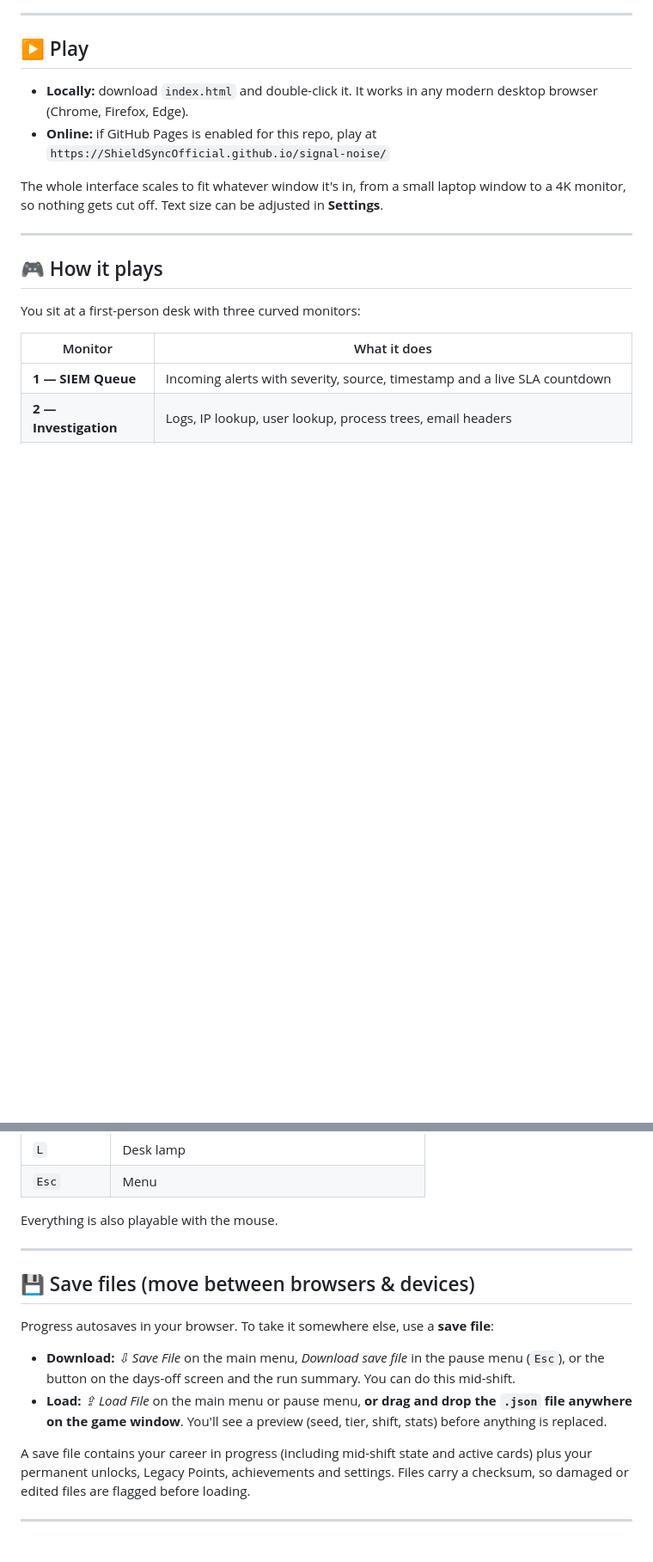
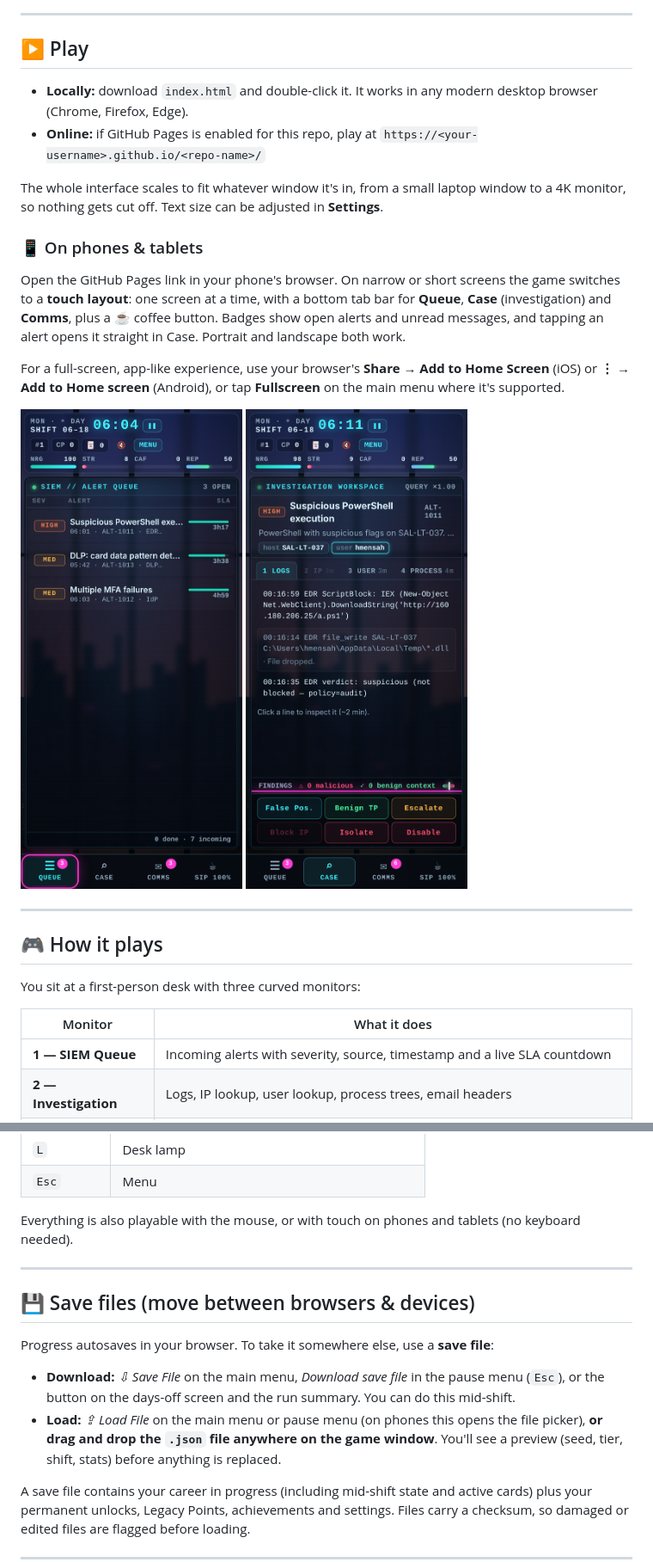
Before and after one commit to ShieldSyncOfficial/signal-noise, a Markdown page: README.md, 2 parts joined by grey strips. Shown at 86% size. Drawn GitHub-style; pictures changed too: screenshots/mobile-case.png (added), screenshots/mobile-queue.png (added); blank space fills up the shorter version.

```diff
--- a/README.md
+++ b/README.md
@@ -14,9 +14,19 @@ The whole game is **one self-contained HTML file**: no libraries, no build step,
 
 - **Locally:** download `index.html` and double-click it. It works in any modern desktop browser (Chrome, Firefox, Edge).
 - **Online:** if GitHub Pages is enabled for this repo, play at
-  `https://ShieldSyncOfficial.github.io/signal-noise/`
+  `https://<your-username>.github.io/<repo-name>/`
 
 The whole interface scales to fit whatever window it's in, from a small laptop window to a 4K monitor, so nothing gets cut off. Text size can be adjusted in **Settings**.
+
+### 📱 On phones & tablets
+Open the GitHub Pages link in your phone's browser. On narrow or short screens the game switches to a **touch layout**: one screen at a time, with a bottom tab bar for **Queue**, **Case** (investigation) and **Comms**, plus a ☕ coffee button. Badges show open alerts and unread messages, and tapping an alert opens it straight in Case. Portrait and landscape both work.
+
+For a full-screen, app-like experience, use your browser's **Share → Add to Home Screen** (iOS) or **⋮ → Add to Home screen** (Android), or tap **Fullscreen** on the main menu where it's supported.
+
+<p>
+  <img src="screenshots/mobile-queue.png" width="260" alt="Mobile alert queue">
+  <img src="screenshots/mobile-case.png" width="260" alt="Mobile investigation view">
+</p>
 
 ---
 
@@ -103,7 +113,7 @@ Every 5th shift, a major incident (ransomware outbreak, supply-chain compromise,
 | `L` | Desk lamp |
 | `Esc` | Menu |
 
-Everything is also playable with the mouse.
+Everything is also playable with the mouse, or with touch on phones and tablets (no keyboard needed).
 
 ---
 
@@ -112,7 +122,7 @@ Everything is also playable with the mouse.
 Progress autosaves in your browser. To take it somewhere else, use a **save file**:
 
 - **Download:** *⇩ Save File* on the main menu, *Download save file* in the pause menu (`Esc`), or the button on the days-off screen and the run summary. You can do this mid-shift.
-- **Load:** *⇪ Load File* on the main menu or pause menu, **or drag and drop the `.json` file anywhere on the game window**. You'll see a preview (seed, tier, shift, stats) before anything is replaced.
+- **Load:** *⇪ Load File* on the main menu or pause menu (on phones this opens the file picker), **or drag and drop the `.json` file anywhere on the game window**. You'll see a preview (seed, tier, shift, stats) before anything is replaced.
 
 A save file contains your career in progress (including mid-shift state and active cards) plus your permanent unlocks, Legacy Points, achievements and settings. Files carry a checksum, so damaged or edited files are flagged before loading.
 
```
Also changed, not shown: other parts of README.md (+1 -1 lines), 1 other file.
